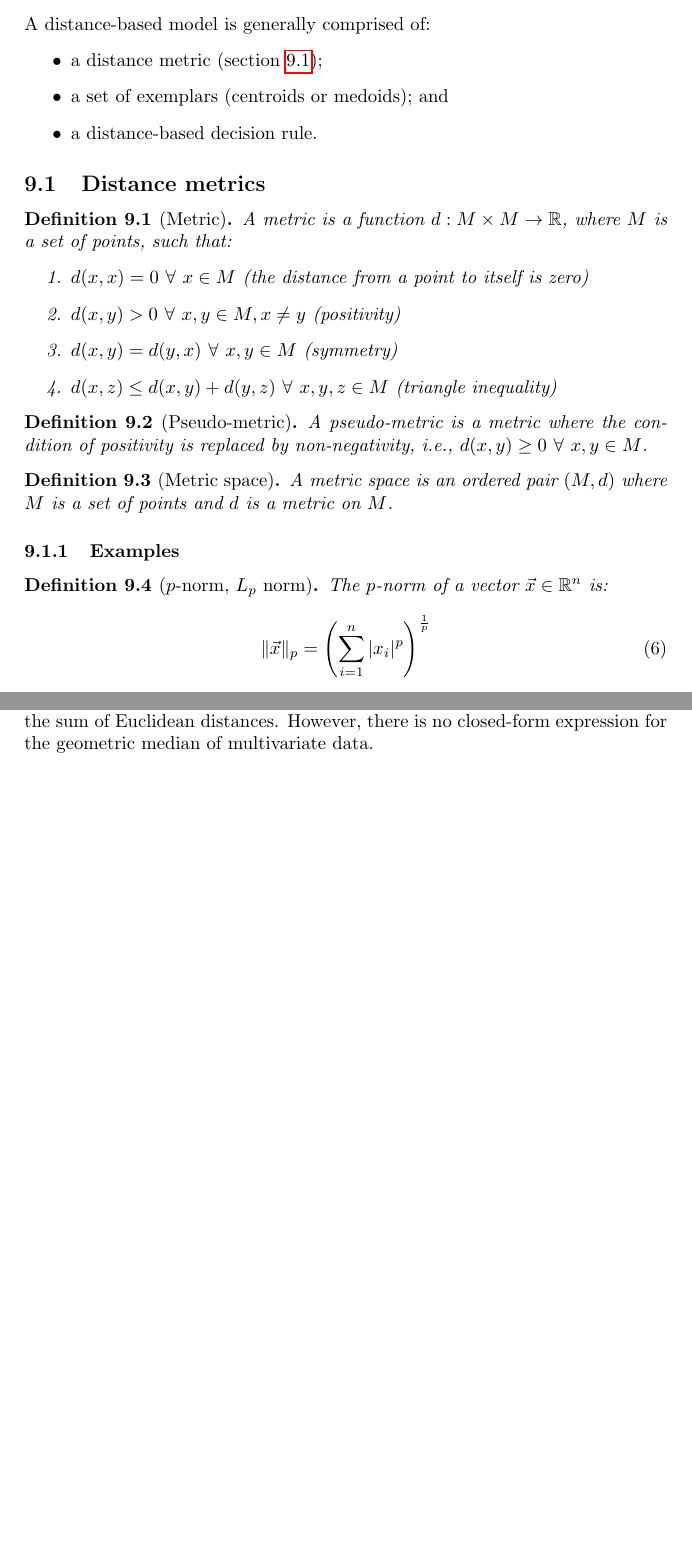
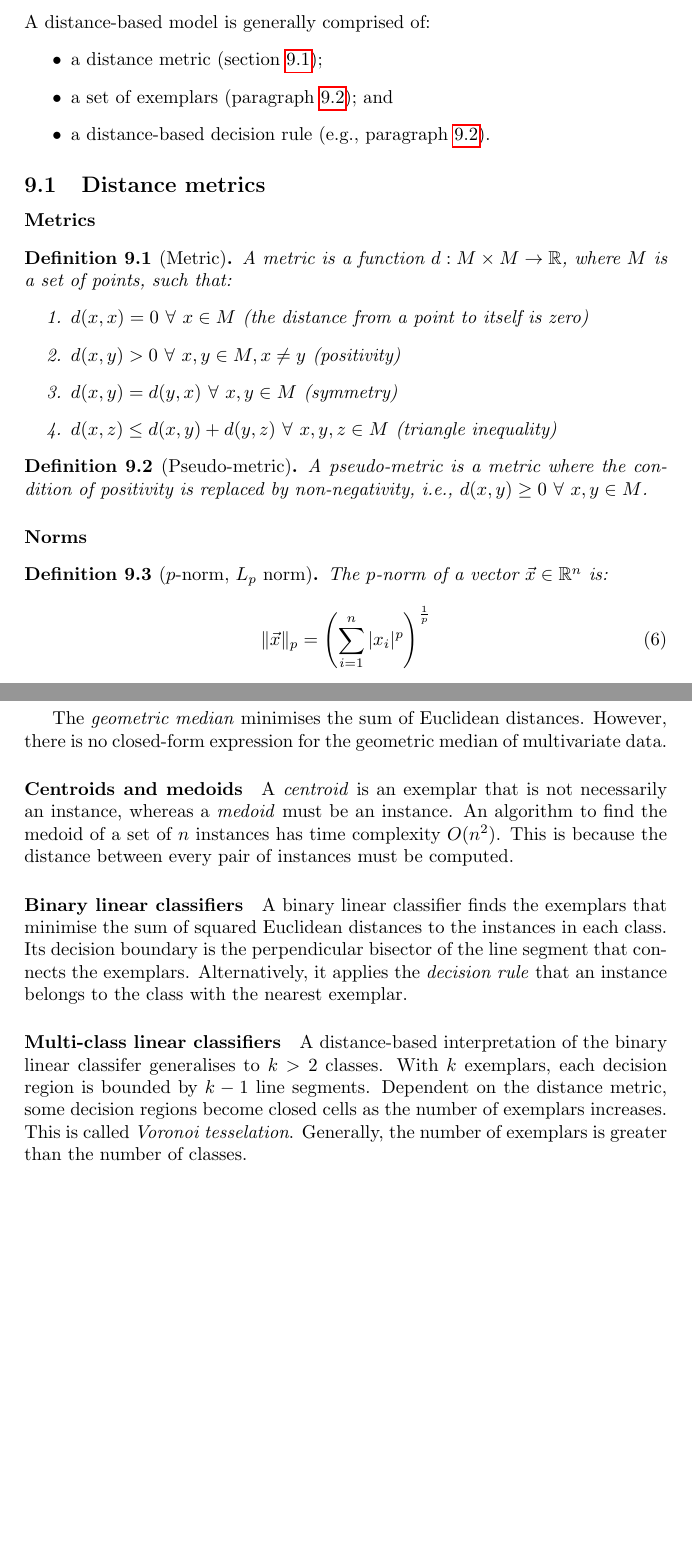
Before and after one commit to tslwn/interactive-ai-cdt, a LaTeX document (foundation-year/comsm0025-machine-learning-paradigms/machine-learning/machine-learning.tex, which reads foundation-year/comsm0025-machine-learning-paradigms/machine-learning/chapters/8-distance-based-models.tex): two parts of pages 11 and 13 of 14, joined at a grey line, cut so that both start at the same text, the shorter picture padded with empty space. The pictures show the PDF file foundation-year/comsm0025-machine-learning-paradigms/machine-learning/machine-learning.pdf that the author committed with the source.

Commit message:
[mlp] complete chapter 8.1–2 notes

```diff
--- a/foundation-year/comsm0025-machine-learning-paradigms/machine-learning/chapters/8-distance-based-models.tex
+++ b/foundation-year/comsm0025-machine-learning-paradigms/machine-learning/chapters/8-distance-based-models.tex
@@ -2,13 +2,18 @@
 
 A distance-based model is generally comprised of:
 \begin{itemize}
-  \item a distance metric (section~\ref{sec:8:distance-metrics});
-  \item a set of exemplars (centroids or medoids); and
-  \item a distance-based decision rule.
+  \item a distance metric
+        (section~\ref{sec:8:distance-metrics});
+  \item a set of exemplars
+        (paragraph~\ref{par:8:centroids-and-medoids}); and
+  \item a distance-based decision rule
+        (e.g., paragraph~\ref{par:8:binary-linear-classifiers}).
 \end{itemize}
 
 \subsection{Distance metrics}
 \label{sec:8:distance-metrics}
+
+\paragraph{Metrics}
 
 \begin{dfn}
   [Metric]
@@ -32,13 +37,7 @@ A distance-based model is generally comprised of:
   non-negativity, i.e., $d(x, y) \geq 0 \ \forall\ x, y \in M$.
 \end{dfn}
 
-\begin{dfn}
-  [Metric space]
-  A metric space is an ordered pair $(M, d)$ where $M$ is a set of points and
-  $d$ is a metric on $M$.
-\end{dfn}
-
-\subsubsection{Examples}
+\paragraph{Norms}
 
 \begin{dfn}
   [$p$-norm, $L_{p}$ norm]
@@ -47,3 +46,11 @@ A distance-based model is generally comprised of:
     \norm{\vec{x}}_{p} = \left( \sum_{i = 1}^{n} |x_i|^{p} \right)^{\frac{1}{p}}
   \end{equation}
 \end{dfn}
+
+\begin{dfn}
+  [0-``norm", $L_{0}$ ``norm"]
+  The 0-``norm" of a vector $\vec{x} \in \mathbb{R}^n$ is the number of non-zero
+  elements in $\vec{x}$:
+  \begin{equation}
+    \norm{\vec{x}}_{0} = \sum_{i = 1}^{n} |x_i|^{0}
+  \end{equation}
@@ -94,8 +106,3 @@ Minkowski distances are translationally invariant but not scale-invariant.
 Euclidean distance is the only Minkowski distance that is rotationally invariant.
 
 \begin{dfn}
-  [0-``norm", $L_{0}$ ``norm"]
-  The 0-``norm" of a vector $\vec{x} \in \mathbb{R}^n$ is the number of non-zero
-  elements in $\vec{x}$:
-  \begin{equation}
-    \norm{\vec{x}}_{0} = \sum_{i = 1}^{n} |x_i|^{0}
@@ -133,6 +134,11 @@ the identity matrix.
 
 \subsection{Neighbours and exemplars}
 
+\paragraph{Means and medians}
+
+Minimising the sum of squared Euclidean distances is equivalent to minimising
+the \textit{average} squared Euclidean distance.
+
 \begin{thm}
   [Arithmetic mean minimises squared Euclidean distance]
   The arithmetic mean $\vec{\mu}$ of a set of points $X \in \mathbb{R}^n$ is the
@@ -155,8 +160,35 @@ the identity matrix.
   \end{proof}
 \end{thm}
 
-Minimising the sum of squared Euclidean distances is equivalent to minimising
-the \textit{average} squared Euclidean distance.
 The \textit{geometric median} minimises the sum of Euclidean distances.
 However, there is no closed-form expression for the geometric median of
 multivariate data.
+
+\paragraph{Centroids and medoids}
+\label{par:8:centroids-and-medoids}
+
+A \textit{centroid} is an exemplar that is not necessarily an instance, whereas
+a \textit{medoid} must be an instance.
+An algorithm to find the medoid of a set of $n$ instances has time complexity
+$O(n^2)$.
+This is because the distance between every pair of instances must be computed.
+
+\paragraph{Binary linear classifiers}
+\label{par:8:binary-linear-classifiers}
+
+A binary linear classifier finds the exemplars that minimise the sum of squared
+Euclidean distances to the instances in each class.
+Its decision boundary is the perpendicular bisector of the line segment that
+connects the exemplars.
+Alternatively, it applies the \textit{decision rule} that an instance belongs to
+the class with the nearest exemplar.
+
+\paragraph{Multi-class linear classifiers}
+
+A distance-based interpretation of the binary linear classifer generalises to
+$k > 2$ classes.
+With $k$ exemplars, each decision region is bounded by $k - 1$ line segments.
+Dependent on the distance metric, some decision regions become closed cells as
+the number of exemplars increases.
+This is called \textit{Voronoi tesselation}.
+Generally, the number of exemplars is greater than the number of classes.
```
Also changed, not shown: foundation-year/comsm0025-machine-learning-paradigms/machine-learning/machine-learning.tex (+2 -0 lines), foundation-year/comsm0025-machine-learning-paradigms/machine-learning/machine-learning.pdf, foundation-year/comsm0025-machine-learning-paradigms/machine-learning/chapters/8-distance-based-models.tex (12 more changed lines).
